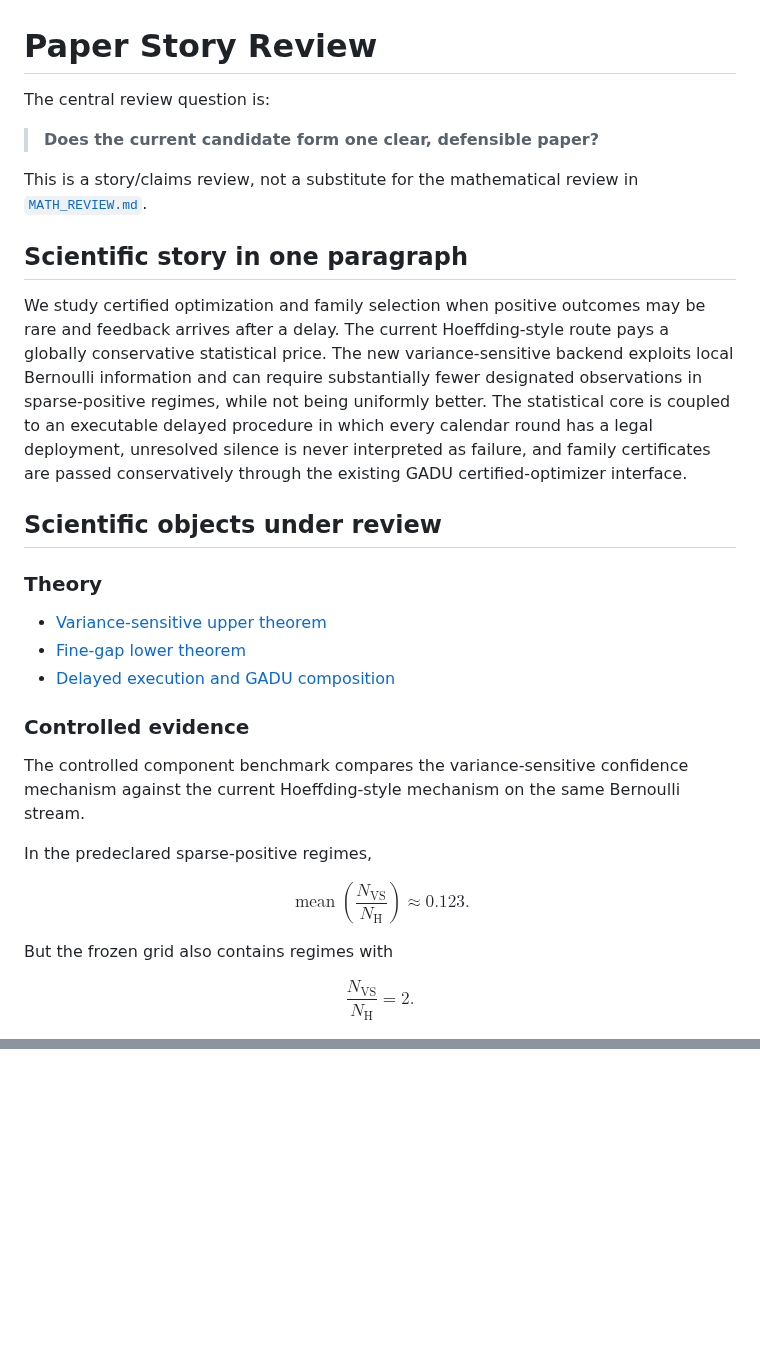
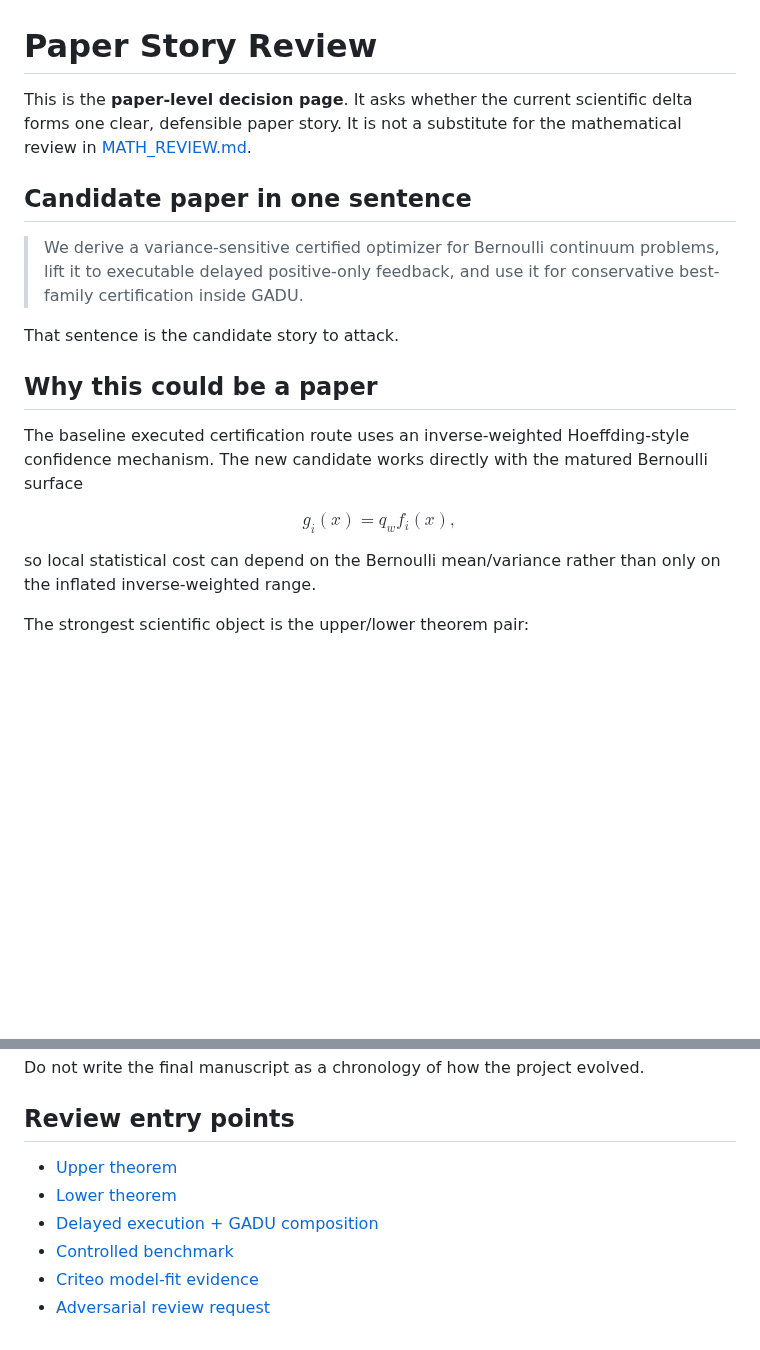
Before and after one commit to RybakovAlexeyN/gadu_team_review, a Markdown page: PAPER_REVIEW.md, 2 parts joined by grey strips. Rendered like a GitHub page; blank space fills up the shorter version.

```diff
--- a/PAPER_REVIEW.md
+++ b/PAPER_REVIEW.md
@@ -1,37 +1,22 @@
 # Paper Story Review
 
-The central review question is:
+This is the **paper-level decision page**. It asks whether the current scientific delta forms one clear, defensible paper story. It is not a substitute for the mathematical review in [MATH_REVIEW.md](MATH_REVIEW.md).
 
-> **Does the current candidate form one clear, defensible paper?**
+## Candidate paper in one sentence
 
-This is a story/claims review, not a substitute for the mathematical review in [`MATH_REVIEW.md`](MATH_REVIEW.md).
+> We derive a variance-sensitive certified optimizer for Bernoulli continuum problems, lift it to executable delayed positive-only feedback, and use it for conservative best-family certification inside GADU.
 
-## Scientific story in one paragraph
+That sentence is the candidate story to attack.
 
-We study certified optimization and family selection when positive outcomes may be rare and feedback arrives after a delay. The current Hoeffding-style route pays a globally conservative statistical price. The new variance-sensitive backend exploits local Bernoulli information and can require substantially fewer designated observations in sparse-positive regimes, while not being uniformly better. The statistical core is coupled to an executable delayed procedure in which every calendar round has a legal deployment, unresolved silence is never interpreted as failure, and family certificates are passed conservatively through the existing GADU certified-optimizer interface.
+## Why this could be a paper
 
-## Scientific objects under review
-
-### Theory
-
-- [Variance-sensitive upper theorem](theory/UPPER_THEOREM.md)
-- [Fine-gap lower theorem](theory/LOWER_THEOREM.md)
-- [Delayed execution and GADU composition](theory/DELAYED_GADU.md)
-
-### Controlled evidence
-
-The controlled component benchmark compares the variance-sensitive confidence mechanism against the current Hoeffding-style mechanism on the same Bernoulli stream.
-
-In the predeclared sparse-positive regimes,
+The baseline executed certification route uses an inverse-weighted Hoeffding-style confidence mechanism. The new candidate works directly with the matured Bernoulli surface
 
 $$
-\operatorname{mean}\!\left(\frac{N_{\mathrm{VS}}}{N_{\mathrm H}}\right)
-\approx 0.123.
+g_i(x)=q_w f_i(x),
 $$
 
-But the frozen grid also contains regimes with
+so local statistical cost can depend on the Bernoulli mean/variance rather than only on the inflated inverse-weighted range.
 
-$$
-\frac{N_{\mathrm{VS}}}{N_{\mathrm H}}=2.
-$$
+The strongest scientific object is the upper/lower theorem pair:
 
@@ -81,0 +98,10 @@ If the mathematics receives PASS, the next writing step is to build the manuscri
+Do not write the final manuscript as a chronology of how the project evolved.
+
+## Review entry points
+
+- [Upper theorem](theory/UPPER_THEOREM.md)
+- [Lower theorem](theory/LOWER_THEOREM.md)
+- [Delayed execution + GADU composition](theory/DELAYED_GADU.md)
+- [Controlled benchmark](experiments/README.md)
+- [Criteo model-fit evidence](data/CRITEO_MODEL_FIT.md)
+- [Adversarial review request](REVIEW_REQUEST.md)
```
Also changed, not shown: other parts of PAPER_REVIEW.md (+56 -25 lines).
